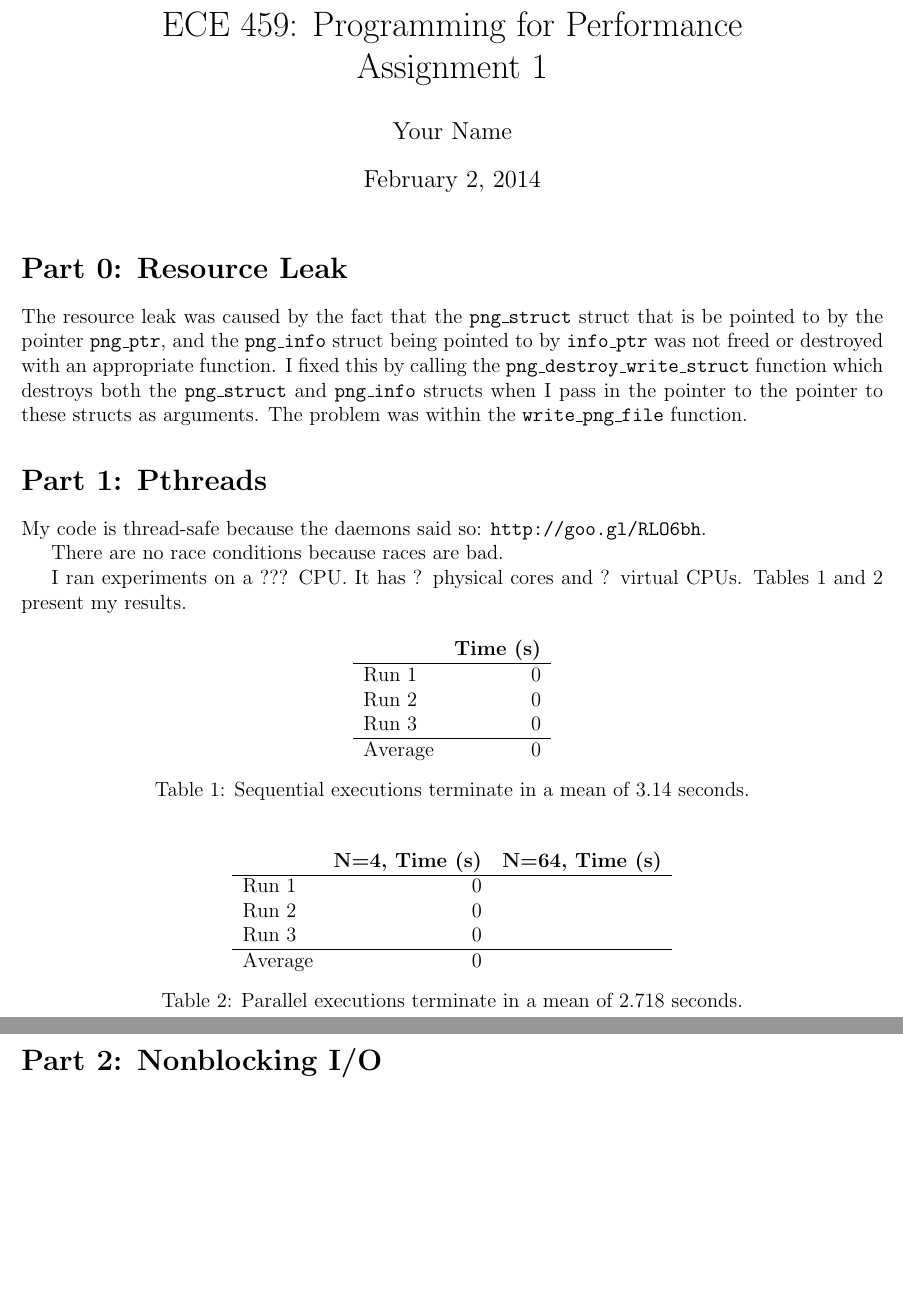
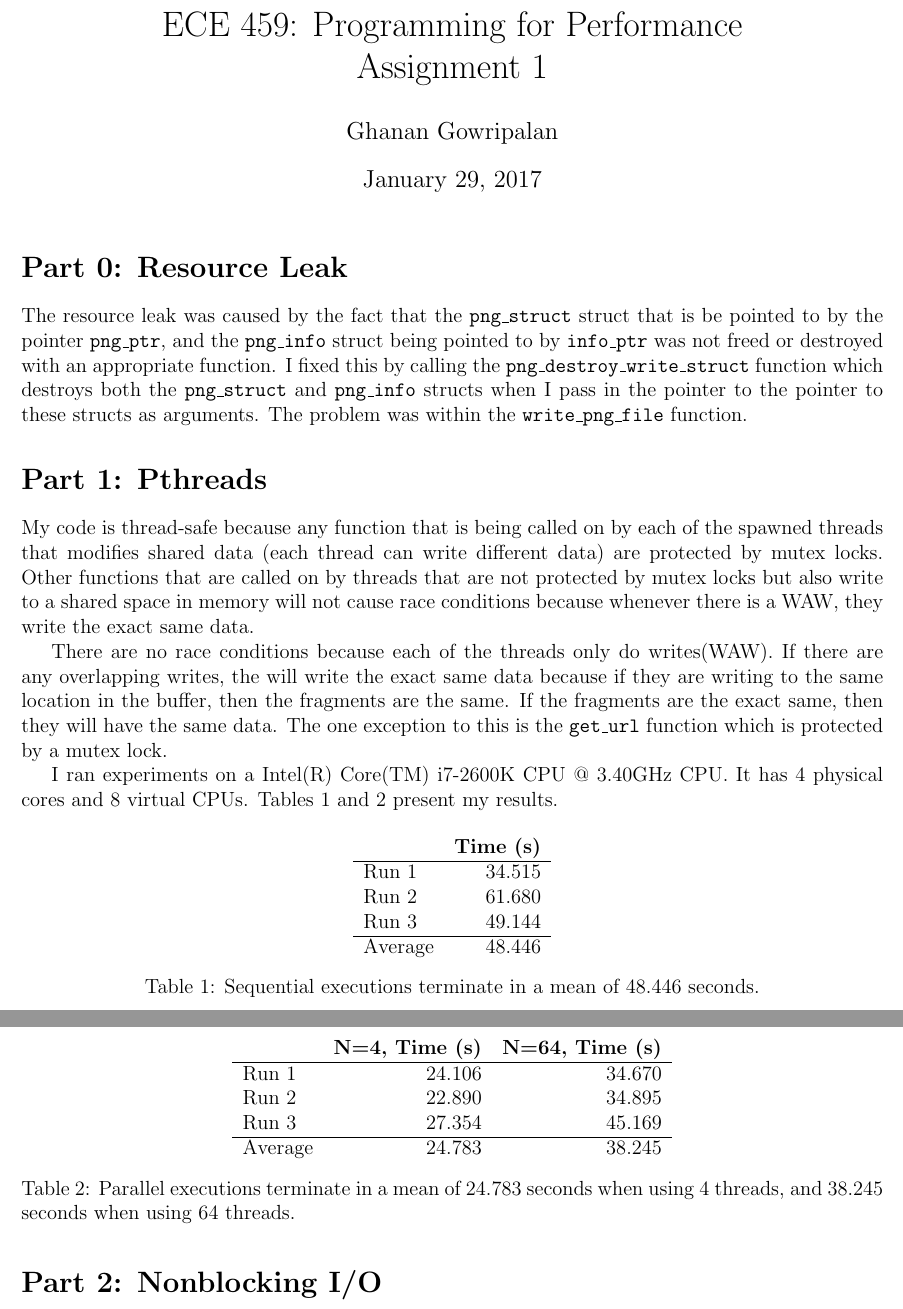
Before and after one commit to ghanan94/programming-for-performance-assignment-1, a LaTeX document (report/report.tex): two parts of pages 1 and 2 of 2, joined at a grey line, cut so that both start at the same text, the shorter picture padded with empty space. Compiled offline with pdfLaTeX.

Commit message:
part_1 report.tex

```diff
--- a/report/report.tex
+++ b/report/report.tex
@@ -6,14 +6,14 @@
 
 % Fill in these values to make your life easier
 \newcommand{\iterations}{???}
-\newcommand{\physicalcores}{?}
-\newcommand{\virtualcpus}{?}
+\newcommand{\physicalcores}{4}
+\newcommand{\virtualcpus}{8}
 
 \pagestyle{empty}
 
 \title{ECE 459: Programming for Performance\\Assignment 1}
-\author{Your Name}
-\date{February 2, 2014}
+\author{Ghanan Gowripalan}
+\date{\today}
 
 \begin{document}
 
@@ -25,11 +25,11 @@ The resource leak was caused by the fact that the {\tt png\_struct} struct that
 
 \section*{Part 1: Pthreads}
 
-My code is thread-safe because the daemons said so: \url{http://goo.gl/RLO6bh}.
+My code is thread-safe because any function that is being called on by each of the spawned threads that modifies shared data (each thread can write different data) are protected by mutex locks. Other functions that are called on by threads that are not protected by mutex locks but also write to a shared space in memory will not cause race conditions because whenever there is a WAW, they write the exact same data.
 
-There are no race conditions because races are bad.
+There are no race conditions because each of the threads only do writes(WAW). If there are any overlapping writes, the will write the exact same data because if they are writing to the same location in the buffer, then the fragments are the same. If the fragments are the exact same, then they will have the same data. The one exception to this is the {\tt get\_url} function which is protected by a mutex lock.
 
-I ran experiments on a ??? CPU. It has \physicalcores{} physical cores and \virtualcpus{} virtual
+I ran experiments on a Intel(R) Core(TM) i7-2600K CPU @ 3.40GHz CPU. It has \physicalcores{} physical cores and \virtualcpus{} virtual
 CPUs. Tables~\ref{tbl_sequential}~and~\ref{tbl_parallel} present my results.
 
 \begin{table}[H]
@@ -37,13 +37,13 @@ CPUs. Tables~\ref{tbl_sequential}~and~\ref{tbl_parallel} present my results.
   \begin{tabular}{lr}
     & {\bf Time (s)} \\
     \hline
-    Run 1 & 0 \\
-    Run 2 & 0 \\
-    Run 3 & 0 \\
+    Run 1 & 34.515 \\
+    Run 2 & 61.680 \\
+    Run 3 & 49.144 \\
     \hline
-    Average & 0 \\
+    Average & 48.446 \\
   \end{tabular}
-  \caption{\label{tbl_sequential}Sequential executions terminate in a mean of 3.14 seconds.}
+  \caption{\label{tbl_sequential}Sequential executions terminate in a mean of 48.446 seconds.}
 \end{table}
 
 \begin{table}[H]
@@ -51,13 +51,13 @@ CPUs. Tables~\ref{tbl_sequential}~and~\ref{tbl_parallel} present my results.
   \begin{tabular}{lrr}
     & {\bf N=4, Time (s)} & {\bf N=64, Time (s)} \\
     \hline
-    Run 1 & 0 \\
-    Run 2 & 0 \\
-    Run 3 & 0 \\
+    Run 1 & 24.106 & 34.670 \\
+    Run 2 & 22.890 & 34.895 \\
+    Run 3 & 27.354 & 45.169 \\
     \hline
-    Average & 0 \\
+    Average & 24.783 & 38.245 \\
   \end{tabular}
-  \caption{\label{tbl_parallel}Parallel executions terminate in a mean of 2.718 seconds.}
+  \caption{\label{tbl_parallel}Parallel executions terminate in a mean of 24.783 seconds when using 4 threads, and 38.245 seconds when using 64 threads.}
 \end{table}
 
 \section*{Part 2: Nonblocking I/O}
```
Also changed, not shown: report/report.tex (2 more changed lines).
